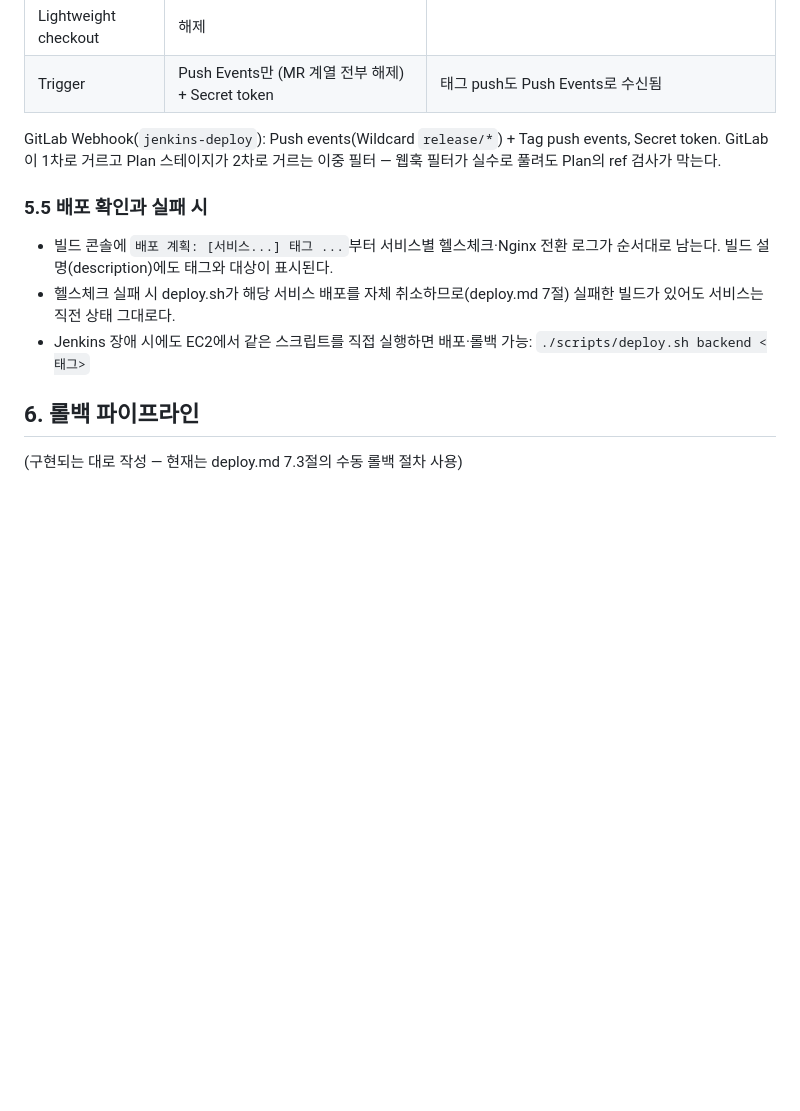
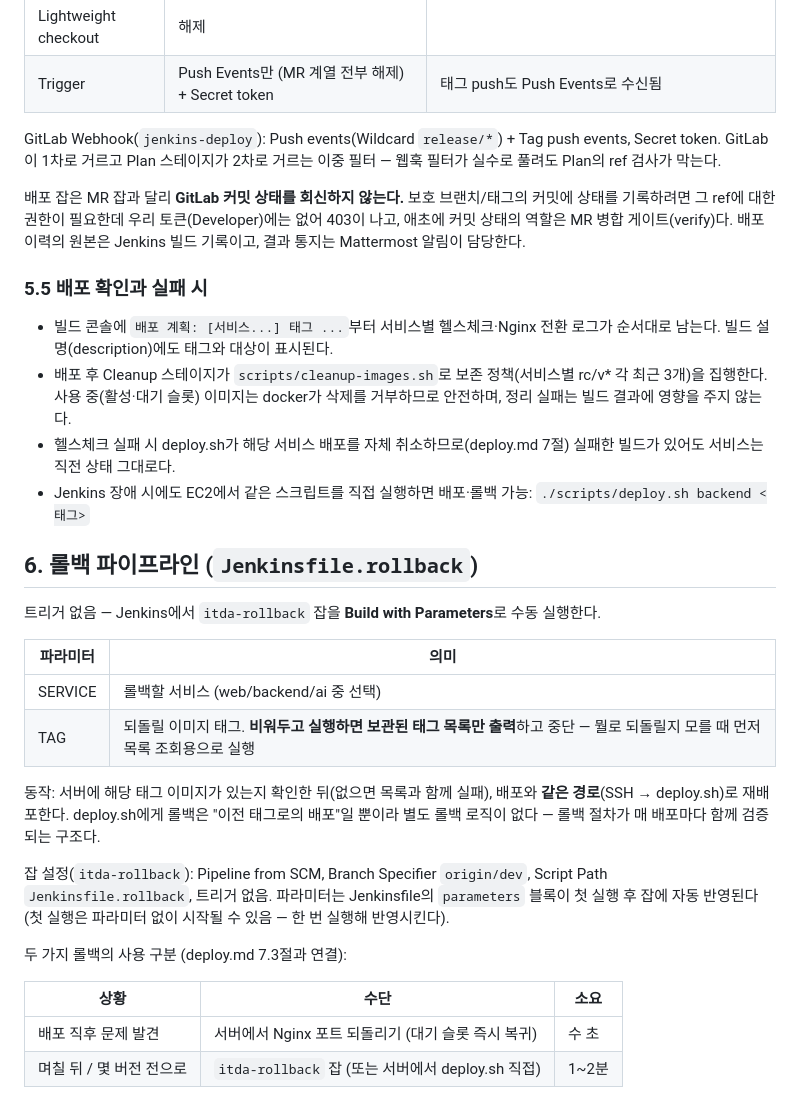
Before and after one commit to pastjung/ieum, a Markdown page: docs/infra/pipeline.md, the part around one of its changes. GitHub-like rendering; blank space fills up the shorter version.

```diff
--- a/docs/infra/pipeline.md
+++ b/docs/infra/pipeline.md
@@ -169,12 +189,31 @@ rm /tmp/jenkins-deploy-key /tmp/jenkins-deploy-key.pub
 
 GitLab Webhook(`jenkins-deploy`): Push events(Wildcard `release/*`) + Tag push events, Secret token. GitLab이 1차로 거르고 Plan 스테이지가 2차로 거르는 이중 필터 — 웹훅 필터가 실수로 풀려도 Plan의 ref 검사가 막는다.
 
+배포 잡은 MR 잡과 달리 **GitLab 커밋 상태를 회신하지 않는다.** 보호 브랜치/태그의 커밋에 상태를 기록하려면 그 ref에 대한 권한이 필요한데 우리 토큰(Developer)에는 없어 403이 나고, 애초에 커밋 상태의 역할은 MR 병합 게이트(verify)다. 배포 이력의 원본은 Jenkins 빌드 기록이고, 결과 통지는 Mattermost 알림이 담당한다.
+
 ### 5.5 배포 확인과 실패 시
 
 - 빌드 콘솔에 `배포 계획: [서비스...] 태그 ...`부터 서비스별 헬스체크·Nginx 전환 로그가 순서대로 남는다. 빌드 설명(description)에도 태그와 대상이 표시된다.
+- 배포 후 Cleanup 스테이지가 `scripts/cleanup-images.sh`로 보존 정책(서비스별 rc/v* 각 최근 3개)을 집행한다. 사용 중(활성·대기 슬롯) 이미지는 docker가 삭제를 거부하므로 안전하며, 정리 실패는 빌드 결과에 영향을 주지 않는다.
 - 헬스체크 실패 시 deploy.sh가 해당 서비스 배포를 자체 취소하므로(deploy.md 7절) 실패한 빌드가 있어도 서비스는 직전 상태 그대로다.
 - Jenkins 장애 시에도 EC2에서 같은 스크립트를 직접 실행하면 배포·롤백 가능: `./scripts/deploy.sh backend <태그>`
 
-## 6. 롤백 파이프라인
+## 6. 롤백 파이프라인 (`Jenkinsfile.rollback`)
 
-(구현되는 대로 작성 — 현재는 deploy.md 7.3절의 수동 롤백 절차 사용)
+트리거 없음 — Jenkins에서 `itda-rollback` 잡을 **Build with Parameters**로 수동 실행한다.
+
+| 파라미터 | 의미 |
+| --- | --- |
+| SERVICE | 롤백할 서비스 (web/backend/ai 중 선택) |
+| TAG | 되돌릴 이미지 태그. **비워두고 실행하면 보관된 태그 목록만 출력**하고 중단 — 뭘로 되돌릴지 모를 때 먼저 목록 조회용으로 실행 |
+
+동작: 서버에 해당 태그 이미지가 있는지 확인한 뒤(없으면 목록과 함께 실패), 배포와 **같은 경로**(SSH → deploy.sh)로 재배포한다. deploy.sh에게 롤백은 "이전 태그로의 배포"일 뿐이라 별도 롤백 로직이 없다 — 롤백 절차가 매 배포마다 함께 검증되는 구조다.
+
+잡 설정(`itda-rollback`): Pipeline from SCM, Branch Specifier `origin/dev`, Script Path `Jenkinsfile.rollback`, 트리거 없음. 파라미터는 Jenkinsfile의 `parameters` 블록이 첫 실행 후 잡에 자동 반영된다 (첫 실행은 파라미터 없이 시작될 수 있음 — 한 번 실행해 반영시킨다).
+
+두 가지 롤백의 사용 구분 (deploy.md 7.3절과 연결):
+
+| 상황 | 수단 | 소요 |
+| --- | --- | --- |
+| 배포 직후 문제 발견 | 서버에서 Nginx 포트 되돌리기 (대기 슬롯 즉시 복귀) | 수 초 |
+| 며칠 뒤 / 몇 버전 전으로 | `itda-rollback` 잡 (또는 서버에서 deploy.sh 직접) | 1~2분 |
```
Also changed, not shown: other parts of docs/infra/pipeline.md (+27 -7 lines), docs/infra/deploy.md (+4 -4 lines).
